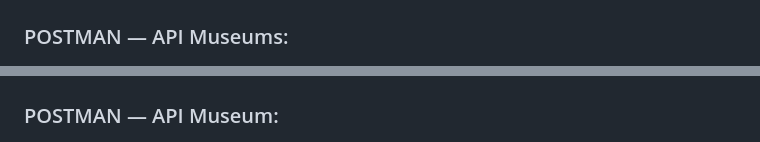
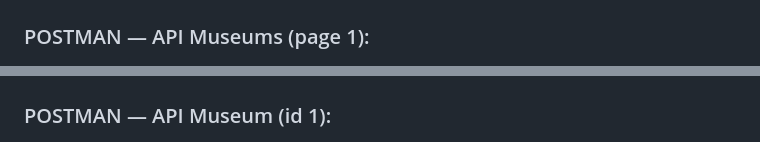
Before and after one commit to marcturu/php-museums, a Markdown page: README.md, 2 parts joined by grey strips. GitHub-like rendering.

```diff
--- a/README.md
+++ b/README.md
@@ -169,10 +169,10 @@ src/
 ### API Museum (id 1):
 ![ApiMuseum](screenshots/API_museum.jpg)
 
-### POSTMAN — API Museums:
+### POSTMAN — API Museums (page 1):
 ![PostmanMuseums](screenshots/API_museums(Postman).jpg)
 
-### POSTMAN — API Museum:
+### POSTMAN — API Museum (id 1):
 ![PostmanMuseum](screenshots/API_museum(Postman).jpg)
 
 ### Login:
```
